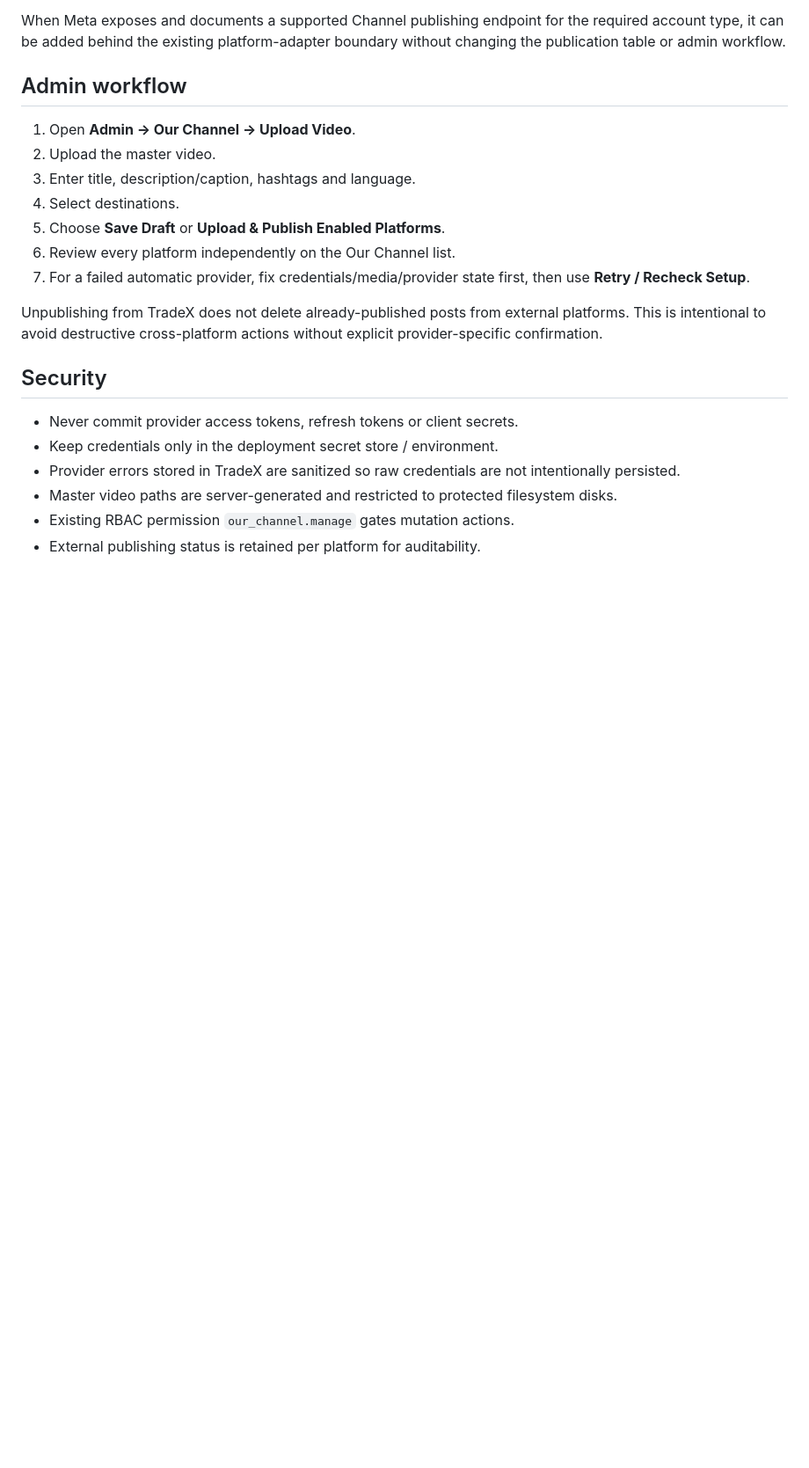
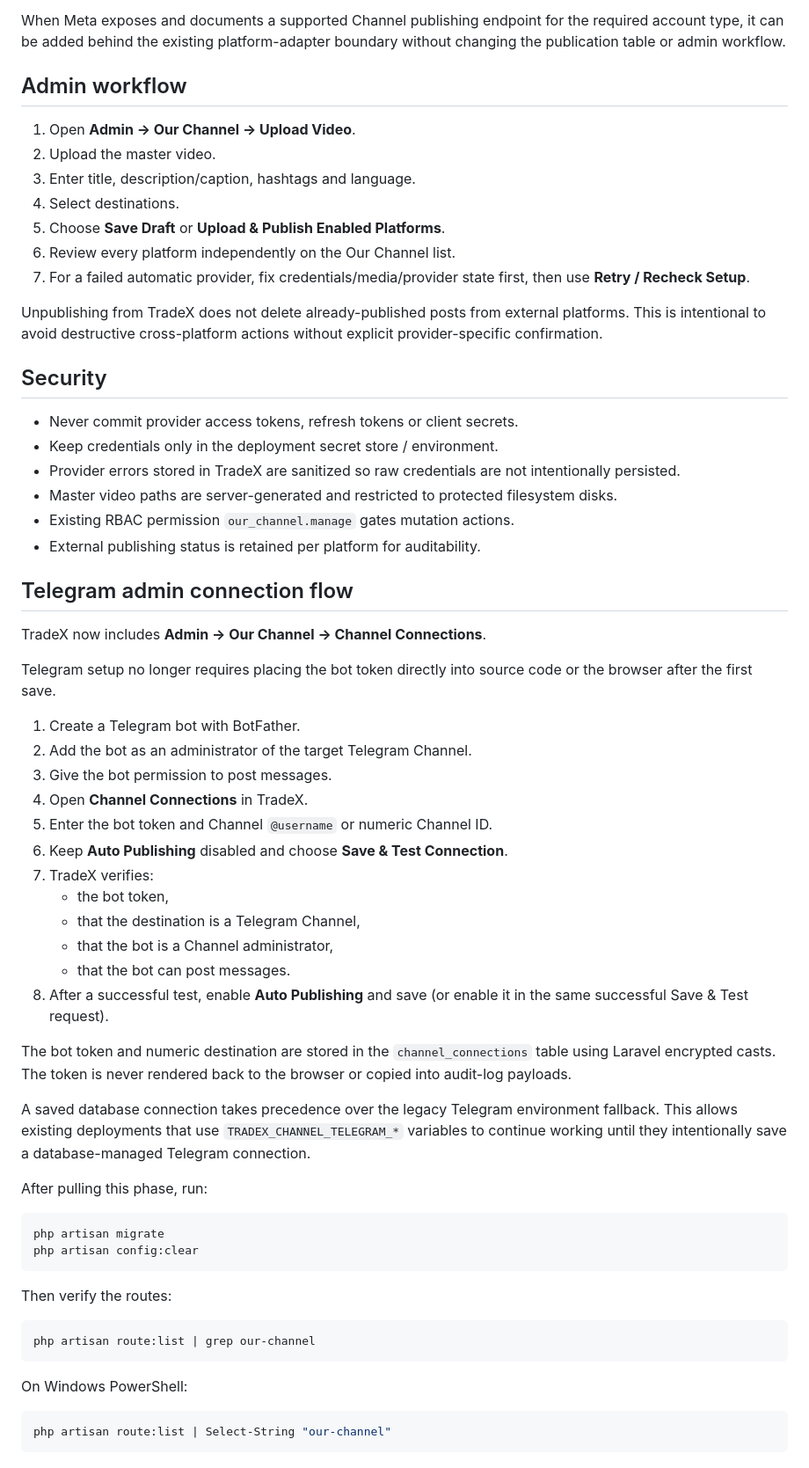
Before and after one commit to azonixnetworks-bit/TradeX-Laravel, a Markdown page: docs/OUR-CHANNEL-MULTI-PLATFORM-PUBLISHING.md, the part around the change. Shown at 88% size. GitHub-like rendering; blank space fills up the shorter version.

Commit message:
Document Telegram Channel connection workflow

````diff
--- a/docs/OUR-CHANNEL-MULTI-PLATFORM-PUBLISHING.md
+++ b/docs/OUR-CHANNEL-MULTI-PLATFORM-PUBLISHING.md
@@ -137,3 +137,46 @@ Unpublishing from TradeX does not delete already-published posts from external p
 - Master video paths are server-generated and restricted to protected filesystem disks.
 - Existing RBAC permission `our_channel.manage` gates mutation actions.
 - External publishing status is retained per platform for auditability.
+
+
+## Telegram admin connection flow
+
+TradeX now includes **Admin → Our Channel → Channel Connections**.
+
+Telegram setup no longer requires placing the bot token directly into source code or the browser after the first save.
+
+1. Create a Telegram bot with BotFather.
+2. Add the bot as an administrator of the target Telegram Channel.
+3. Give the bot permission to post messages.
+4. Open **Channel Connections** in TradeX.
+5. Enter the bot token and Channel `@username` or numeric Channel ID.
+6. Keep **Auto Publishing** disabled and choose **Save & Test Connection**.
+7. TradeX verifies:
+   - the bot token,
+   - that the destination is a Telegram Channel,
+   - that the bot is a Channel administrator,
+   - that the bot can post messages.
+8. After a successful test, enable **Auto Publishing** and save (or enable it in the same successful Save & Test request).
+
+The bot token and numeric destination are stored in the `channel_connections` table using Laravel encrypted casts. The token is never rendered back to the browser or copied into audit-log payloads.
+
+A saved database connection takes precedence over the legacy Telegram environment fallback. This allows existing deployments that use `TRADEX_CHANNEL_TELEGRAM_*` variables to continue working until they intentionally save a database-managed Telegram connection.
+
+After pulling this phase, run:
+
+```bash
+php artisan migrate
+php artisan config:clear
+```
+
+Then verify the routes:
+
+```bash
+php artisan route:list | grep our-channel
+```
+
+On Windows PowerShell:
+
+```powershell
+php artisan route:list | Select-String "our-channel"
+```
````
